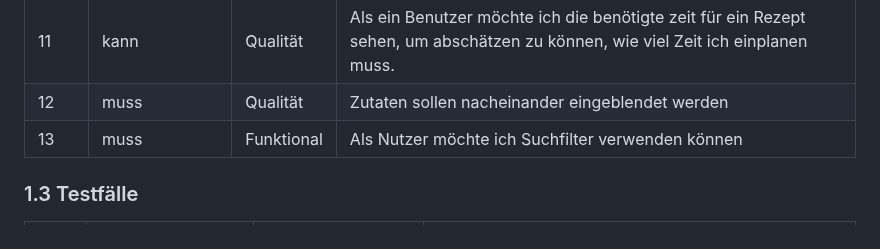
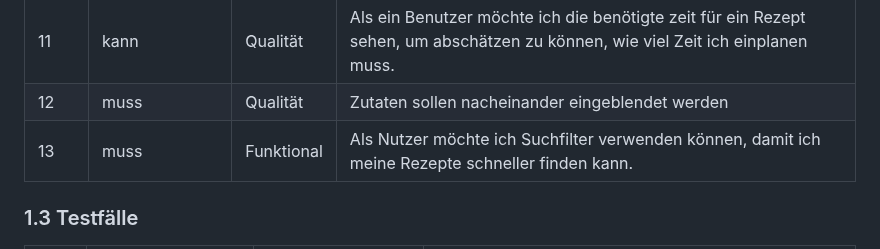
Before and after one commit to DaMu14/LA1600, a Markdown page: Projektdokumentation.md, the part around the change. Rendered like a GitHub page.

```diff
--- a/Projektdokumentation.md
+++ b/Projektdokumentation.md
@@ -31,7 +31,7 @@ Unsere Kochrezept-Website bietet Nutzern eine umfassende Sammlung von Rezepten f
 | 10   | muss            | Funktional | Als Nutzer möchte ich die Mengenangaben in richtigen Masseinheiten angezeigt haben, damit ich das Rezept richtig machen kann. |
 | 11   | kann            | Qualität   | Als ein Benutzer möchte ich die benötigte zeit für ein Rezept sehen, um abschätzen zu können, wie viel Zeit ich einplanen muss. |
 | 12   | muss            | Qualität   | Zutaten sollen nacheinander eingeblendet werden |
-| 13   | muss            | Funktional | Als Nutzer möchte ich Suchfilter verwenden können |
+| 13   | muss            | Funktional | Als Nutzer möchte ich Suchfilter verwenden können, damit ich meine Rezepte schneller finden kann. |
 
 
 
```
